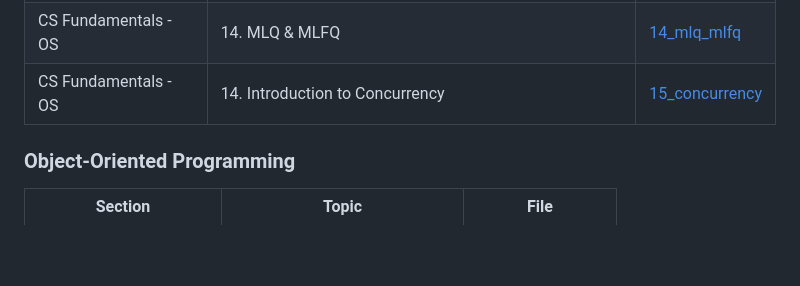
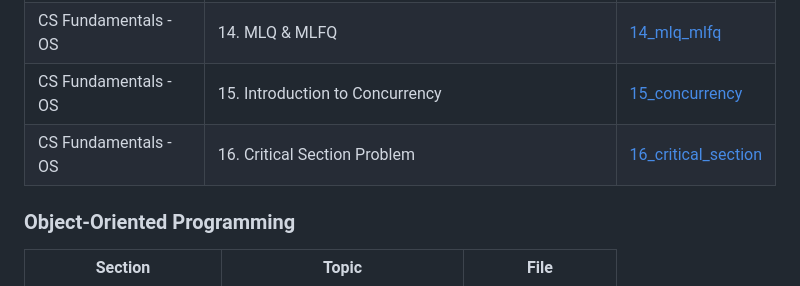
Before and after one commit to parshipcy/devnotes, a Markdown page: README.md, the part around the change. GitHub-like rendering; blank space fills up the shorter version.

Commit message:
OS: add about critical section problems
Signed-off-by: Parship Chowdhury <parshipchowdhury@gmail.com>

```diff
--- a/README.md
+++ b/README.md
@@ -34,7 +34,8 @@
 | CS Fundamentals - OS | 12. Process scheduling, FCFS, convoy effect | [12_fcfs](<CS Fundamentals/operating-system/12_fcfs.md>) |
 | CS Fundamentals - OS | 13. CPU scheduling: SJF, priority, round robin | [13_sjf_rr](<CS Fundamentals/operating-system/13_sjf_rr.md>) |
 | CS Fundamentals - OS | 14. MLQ & MLFQ | [14_mlq_mlfq](<CS Fundamentals/operating-system/14_mlq_mlfq.md>) |
-| CS Fundamentals - OS | 14. Introduction to Concurrency | [15_concurrency](<CS Fundamentals/operating-system/15_concurrency.md>) |
+| CS Fundamentals - OS | 15. Introduction to Concurrency | [15_concurrency](<CS Fundamentals/operating-system/15_concurrency.md>) |
+| CS Fundamentals - OS | 16. Critical Section Problem | [16_critical_section](<CS Fundamentals/operating-system/16_critical_section.md>) |
 
 ### Object-Oriented Programming
 | Section | Topic | File |
```
Also changed, not shown: CS Fundamentals/operating-system/16_critical_section.md (added, +538 -0 lines).
